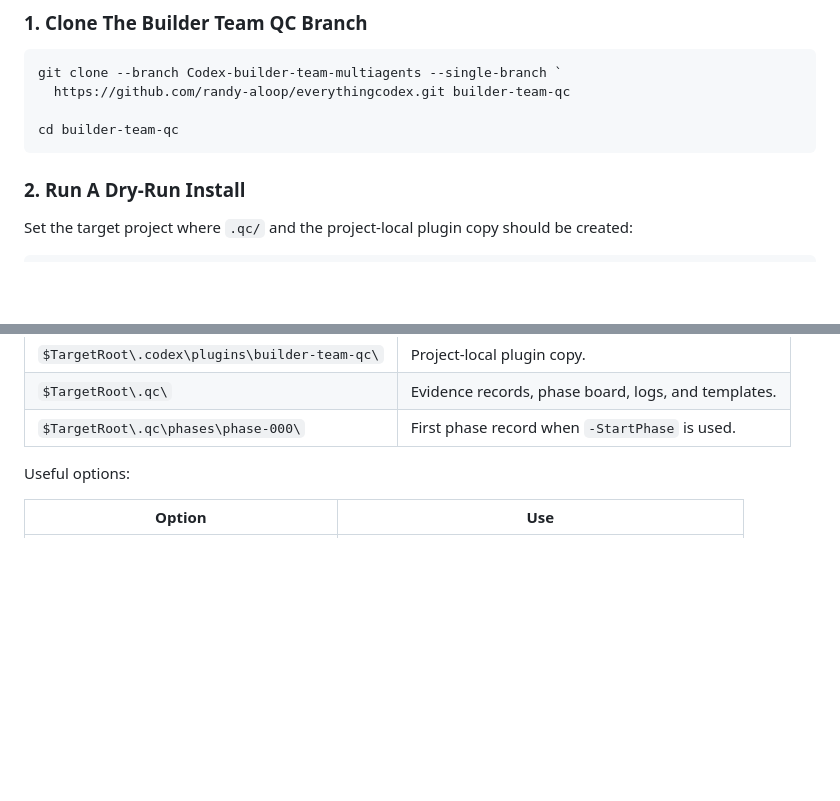
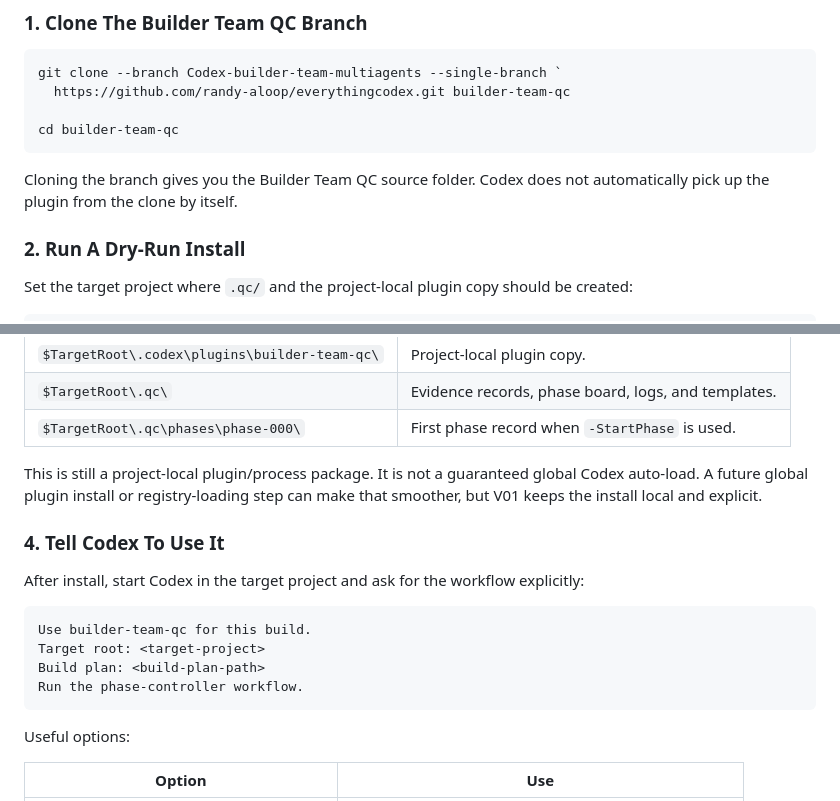
Before and after one commit to randy-aloop/everythingcodex, a Markdown page: README.md, 2 parts joined by grey strips. GitHub-like rendering; blank space fills up the shorter version.

Commit message:
Clarify project-local installation flow

````diff
--- a/README.md
+++ b/README.md
@@ -256,6 +256,8 @@ git clone --branch Codex-builder-team-multiagents --single-branch `
 cd builder-team-qc
 ```
 
+Cloning the branch gives you the Builder Team QC source folder. Codex does not automatically pick up the plugin from the clone by itself.
+
 ### 2. Run A Dry-Run Install
 
 Set the target project where `.qc/` and the project-local plugin copy should be created:
@@ -298,6 +300,19 @@ The installer creates or updates:
 | `$TargetRoot\.codex\plugins\builder-team-qc\` | Project-local plugin copy. |
 | `$TargetRoot\.qc\` | Evidence records, phase board, logs, and templates. |
 | `$TargetRoot\.qc\phases\phase-000\` | First phase record when `-StartPhase` is used. |
+
+This is still a project-local plugin/process package. It is not a guaranteed global Codex auto-load. A future global plugin install or registry-loading step can make that smoother, but V01 keeps the install local and explicit.
+
+### 4. Tell Codex To Use It
+
+After install, start Codex in the target project and ask for the workflow explicitly:
+
+```text
+Use builder-team-qc for this build.
+Target root: <target-project>
+Build plan: <build-plan-path>
+Run the phase-controller workflow.
+```
 
 Useful options:
 
````
